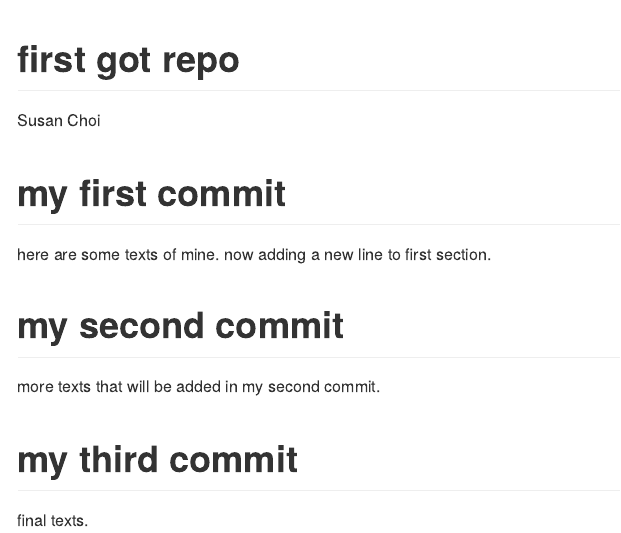
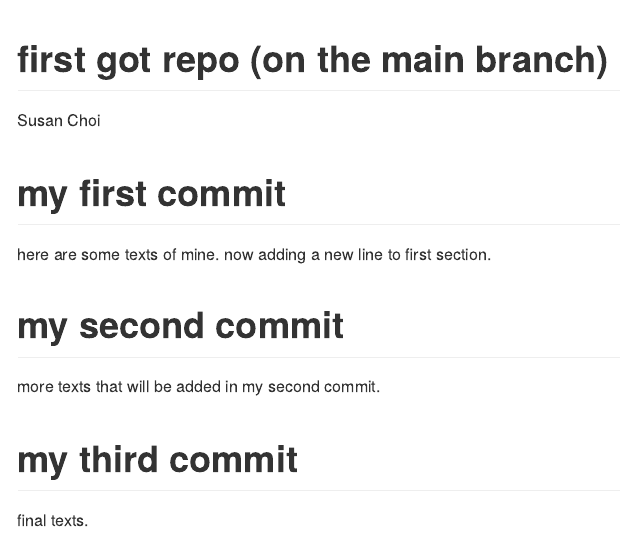
Before and after one commit to kchoi59/DATA550, an R Markdown document (README.Rmd): the page in a window 1100 px wide, from its top. Rendered offline with R 4.5, knitr and Pandoc, with nearby package versions.

Commit message:
changed title

```diff
--- a/README.Rmd
+++ b/README.Rmd
@@ -1,5 +1,5 @@
 ---
-title: first got repo
+title: first got repo (on the main branch)
 author: Susan Choi
 output: github_document
 ---
```
